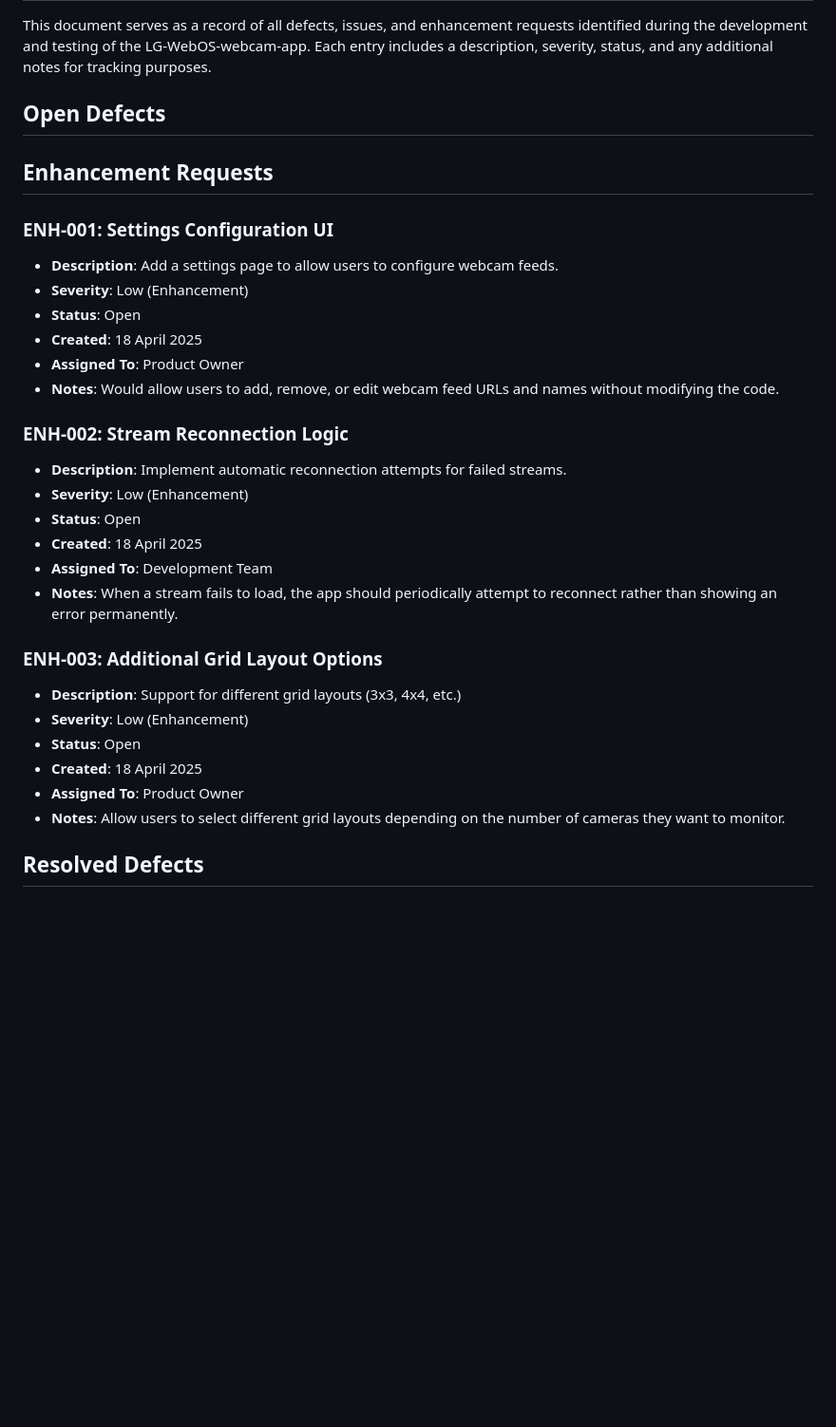
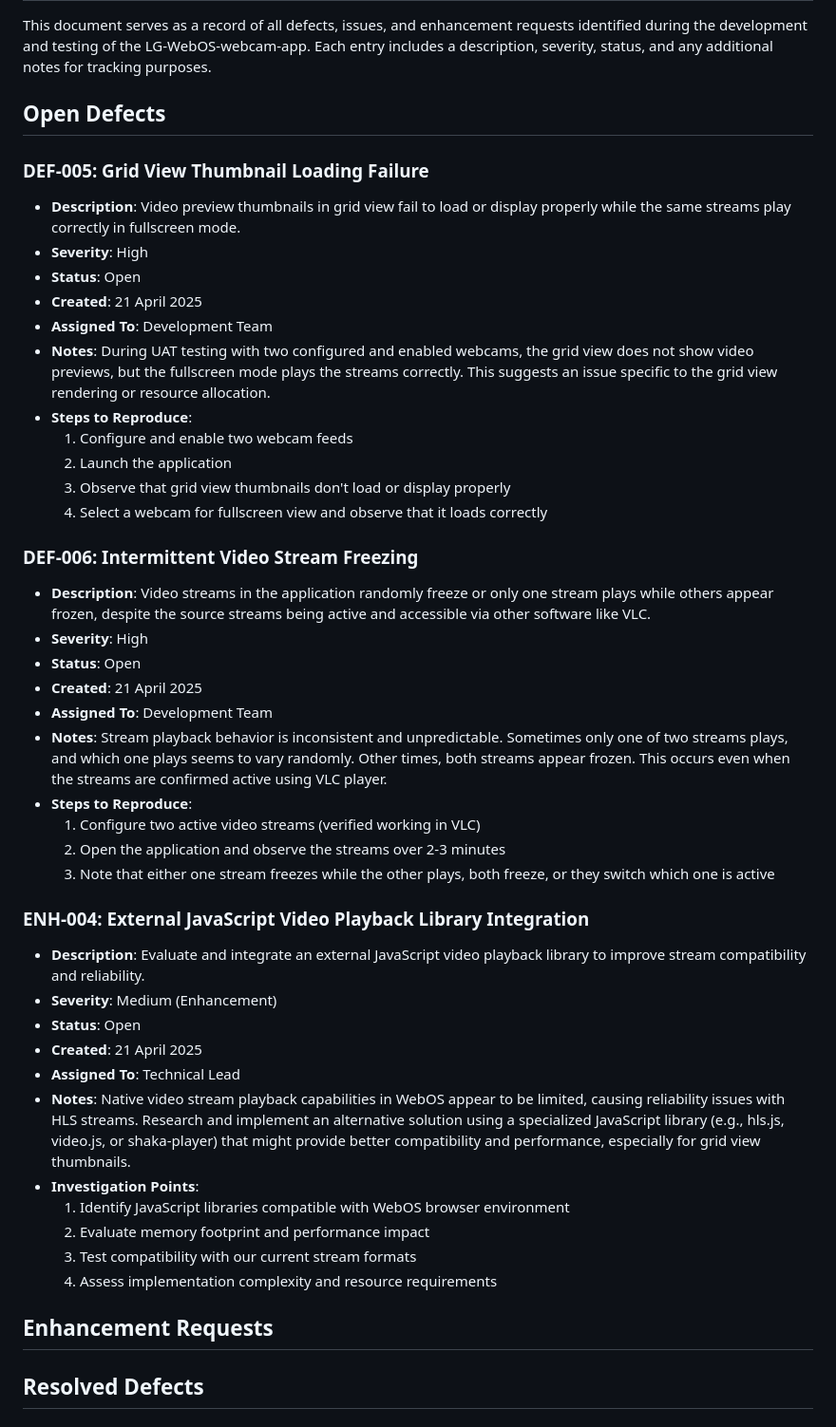
Before and after one commit to petekaik/LG-WebOS-webcam-app, a Markdown page: defect-log.md, the part around the change printed below. Shown: that part at 95% size. GitHub-like rendering; blank space fills up the shorter version.

Commit message:
defects update

```diff
--- a/defect-log.md
+++ b/defect-log.md
@@ -4,31 +4,45 @@ This document serves as a record of all defects, issues, and enhancement request
 
 ## Open Defects
 
+### DEF-005: Grid View Thumbnail Loading Failure
+- **Description**: Video preview thumbnails in grid view fail to load or display properly while the same streams play correctly in fullscreen mode.
+- **Severity**: High
+- **Status**: Open
+- **Created**: 21 April 2025
+- **Assigned To**: Development Team
+- **Notes**: During UAT testing with two configured and enabled webcams, the grid view does not show video previews, but the fullscreen mode plays the streams correctly. This suggests an issue specific to the grid view rendering or resource allocation.
+- **Steps to Reproduce**:
+  1. Configure and enable two webcam feeds
+  2. Launch the application
+  3. Observe that grid view thumbnails don't load or display properly
+  4. Select a webcam for fullscreen view and observe that it loads correctly
+
+### DEF-006: Intermittent Video Stream Freezing
+- **Description**: Video streams in the application randomly freeze or only one stream plays while others appear frozen, despite the source streams being active and accessible via other software like VLC.
+- **Severity**: High
+- **Status**: Open
+- **Created**: 21 April 2025
+- **Assigned To**: Development Team
+- **Notes**: Stream playback behavior is inconsistent and unpredictable. Sometimes only one of two streams plays, and which one plays seems to vary randomly. Other times, both streams appear frozen. This occurs even when the streams are confirmed active using VLC player.
+- **Steps to Reproduce**:
+  1. Configure two active video streams (verified working in VLC)
+  2. Open the application and observe the streams over 2-3 minutes
+  3. Note that either one stream freezes while the other plays, both freeze, or they switch which one is active
+
+### ENH-004: External JavaScript Video Playback Library Integration
+- **Description**: Evaluate and integrate an external JavaScript video playback library to improve stream compatibility and reliability.
+- **Severity**: Medium (Enhancement)
+- **Status**: Open
+- **Created**: 21 April 2025
+- **Assigned To**: Technical Lead
+- **Notes**: Native video stream playback capabilities in WebOS appear to be limited, causing reliability issues with HLS streams. Research and implement an alternative solution using a specialized JavaScript library (e.g., hls.js, video.js, or shaka-player) that might provide better compatibility and performance, especially for grid view thumbnails.
+- **Investigation Points**:
+  1. Identify JavaScript libraries compatible with WebOS browser environment
+  2. Evaluate memory footprint and performance impact
+  3. Test compatibility with our current stream formats
+  4. Assess implementation complexity and resource requirements
+
 ## Enhancement Requests
-
-### ENH-001: Settings Configuration UI
-- **Description**: Add a settings page to allow users to configure webcam feeds.
-- **Severity**: Low (Enhancement)
-- **Status**: Open
-- **Created**: 18 April 2025
-- **Assigned To**: Product Owner
-- **Notes**: Would allow users to add, remove, or edit webcam feed URLs and names without modifying the code.
-
-### ENH-002: Stream Reconnection Logic
-- **Description**: Implement automatic reconnection attempts for failed streams.
-- **Severity**: Low (Enhancement)
-- **Status**: Open
-- **Created**: 18 April 2025
-- **Assigned To**: Development Team
-- **Notes**: When a stream fails to load, the app should periodically attempt to reconnect rather than showing an error permanently.
-
-### ENH-003: Additional Grid Layout Options
-- **Description**: Support for different grid layouts (3x3, 4x4, etc.)
-- **Severity**: Low (Enhancement)
-- **Status**: Open
-- **Created**: 18 April 2025
-- **Assigned To**: Product Owner
-- **Notes**: Allow users to select different grid layouts depending on the number of cameras they want to monitor.
 
 ## Resolved Defects
 
```
Also changed, not shown: other parts of defect-log.md (+44 -0 lines).
